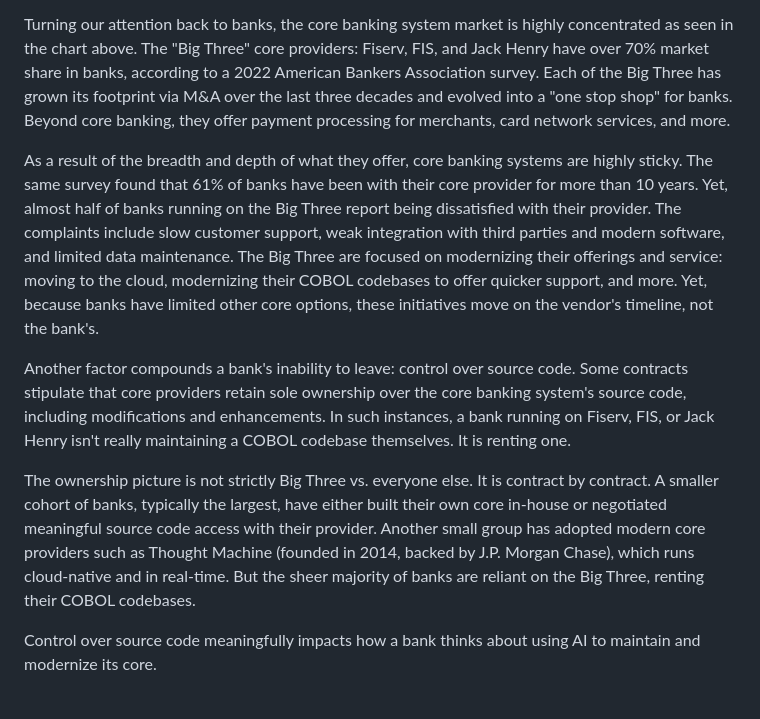
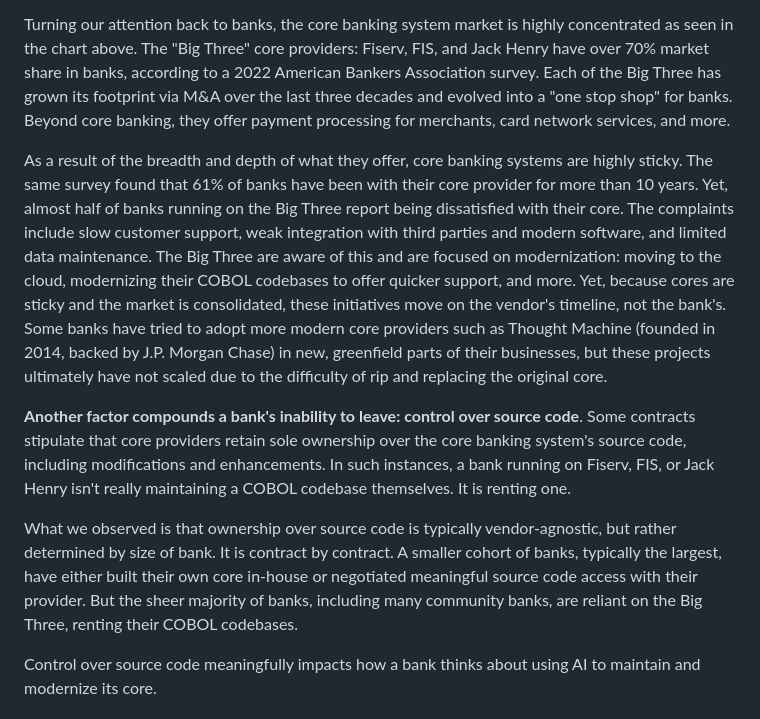
Before and after one commit to shivamapatel/shivamapatel.github.io, a Markdown page: src/writing/loosening-the-legacy-grip.md, the part around the change. Rendered like a GitHub page.

Commit message:
Edits p4

```diff
--- a/src/writing/loosening-the-legacy-grip.md
+++ b/src/writing/loosening-the-legacy-grip.md
@@ -90,11 +90,11 @@ What we learned is that understanding the syntax of COBOL is not the hard part,
 
 Turning our attention back to banks, the core banking system market is highly concentrated as seen in the chart above. The "Big Three" core providers: Fiserv, FIS, and Jack Henry have over 70% market share in banks, according to a 2022 American Bankers Association survey. Each of the Big Three has grown its footprint via M&A over the last three decades and evolved into a "one stop shop" for banks. Beyond core banking, they offer payment processing for merchants, card network services, and more.
 
-As a result of the breadth and depth of what they offer, core banking systems are highly sticky. The same survey found that 61% of banks have been with their core provider for more than 10 years. Yet, almost half of banks running on the Big Three report being dissatisfied with their provider. The complaints include slow customer support, weak integration with third parties and modern software, and limited data maintenance. The Big Three are focused on modernizing their offerings and service: moving to the cloud, modernizing their COBOL codebases to offer quicker support, and more. Yet, because banks have limited other core options, these initiatives move on the vendor's timeline, not the bank's.
+As a result of the breadth and depth of what they offer, core banking systems are highly sticky. The same survey found that 61% of banks have been with their core provider for more than 10 years. Yet, almost half of banks running on the Big Three report being dissatisfied with their core. The complaints include slow customer support, weak integration with third parties and modern software, and limited data maintenance. The Big Three are aware of this and are focused on modernization: moving to the cloud, modernizing their COBOL codebases to offer quicker support, and more. Yet, because cores are sticky and the market is consolidated, these initiatives move on the vendor's timeline, not the bank's. Some banks have tried to adopt more modern core providers such as Thought Machine (founded in 2014, backed by J.P. Morgan Chase) in new, greenfield parts of their businesses, but these projects ultimately have not scaled due to the difficulty of rip and replacing the original core.
 
-Another factor compounds a bank's inability to leave: control over source code. Some contracts stipulate that core providers retain sole ownership over the core banking system's source code, including modifications and enhancements. In such instances, a bank running on Fiserv, FIS, or Jack Henry isn't really maintaining a COBOL codebase themselves. It is renting one.
+**Another factor compounds a bank's inability to leave: control over source code**. Some contracts stipulate that core providers retain sole ownership over the core banking system's source code, including modifications and enhancements. In such instances, a bank running on Fiserv, FIS, or Jack Henry isn't really maintaining a COBOL codebase themselves. It is renting one.
 
-The ownership picture is not strictly Big Three vs. everyone else. It is contract by contract. A smaller cohort of banks, typically the largest, have either built their own core in-house or negotiated meaningful source code access with their provider. Another small group has adopted modern core providers such as Thought Machine (founded in 2014, backed by J.P. Morgan Chase), which runs cloud-native and in real-time. But the sheer majority of banks are reliant on the Big Three, renting their COBOL codebases.
+What we observed is that ownership over source code is typically vendor-agnostic, but rather determined by size of bank. It is contract by contract. A smaller cohort of banks, typically the largest, have either built their own core in-house or negotiated meaningful source code access with their provider. But the sheer majority of banks, including many community banks, are reliant on the Big Three, renting their COBOL codebases.
 
 Control over source code meaningfully impacts how a bank thinks about using AI to maintain and modernize its core.
 
```
